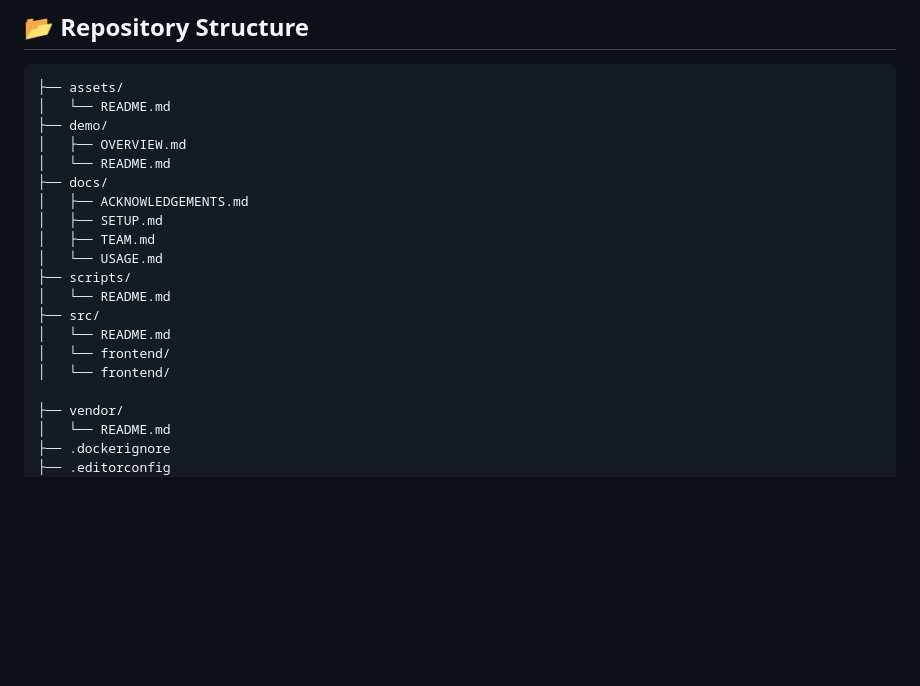
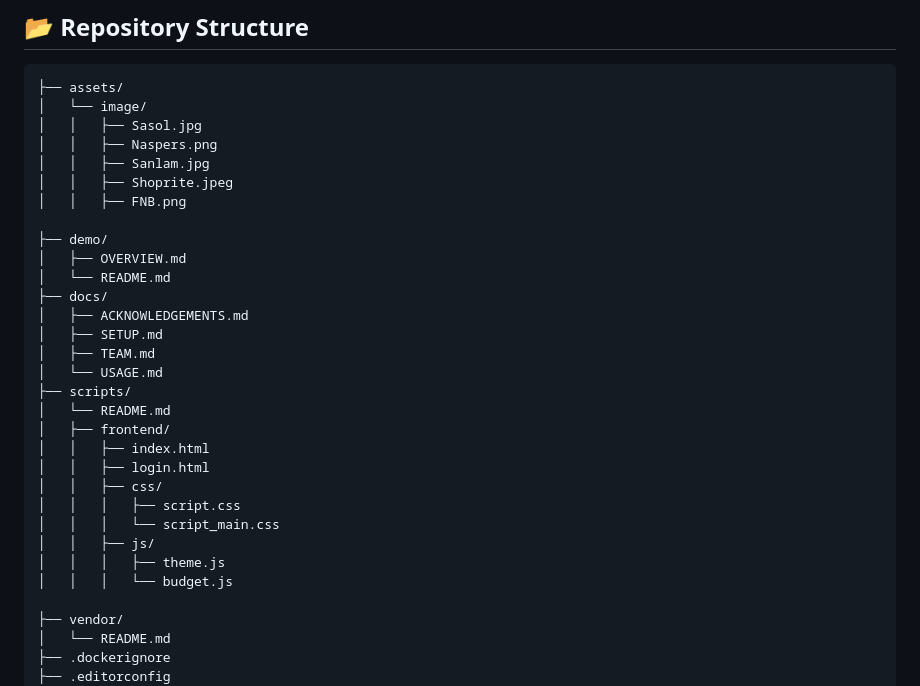
Before and after one commit to Plum165/SA_Intervarsity_Hackathon_CryptoKnights, a Markdown page: README.md, the part around the change. Rendered like a GitHub page; blank space fills up the shorter version.

````diff
--- a/README.md
+++ b/README.md
@@ -7,7 +7,13 @@ Welcome to the official **Hackathon Submission Template** for the **South Africa
 ## 📂 Repository Structure
 ```
 ├── assets/
-│   └── README.md
+│   └── image/
+│   │   ├── Sasol.jpg
+│   │   ├── Naspers.png
+│   │   ├── Sanlam.jpg
+│   │   ├── Shoprite.jpeg
+│   │   ├── FNB.png
+
 ├── demo/
 │   ├── OVERVIEW.md
 │   └── README.md
@@ -18,10 +24,15 @@ Welcome to the official **Hackathon Submission Template** for the **South Africa
 │   └── USAGE.md
 ├── scripts/
 │   └── README.md
-├── src/
-│   └── README.md
-│   └── frontend/
-│   └── frontend/
+│   ├── frontend/
+│   │   ├── index.html
+│   │   ├── login.html
+│   │   ├── css/
+│   │   │   ├── script.css
+│   │   │   └── script_main.css
+│   │   ├── js/
+│   │   │   ├── theme.js
+│   │   │   └── budget.js
 
 ├── vendor/
 │   └── README.md
````
